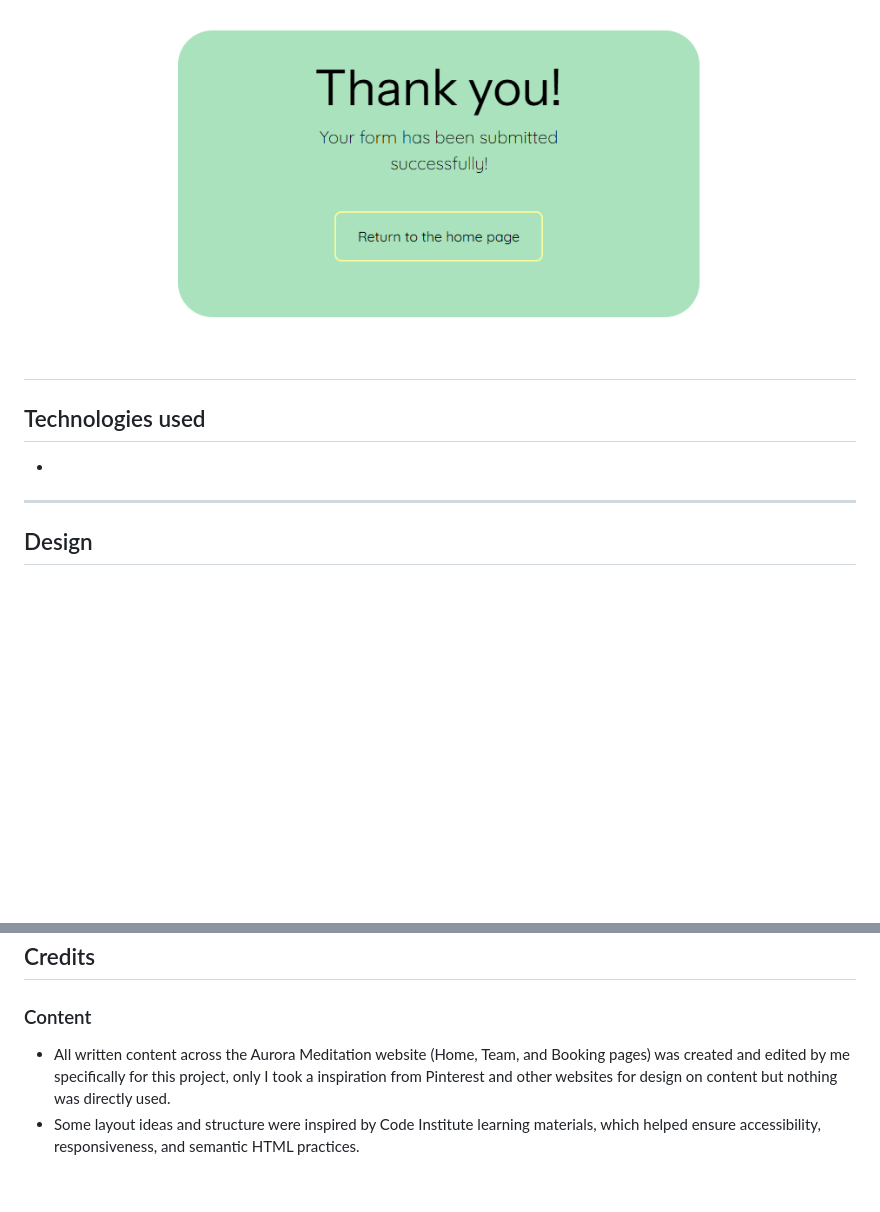
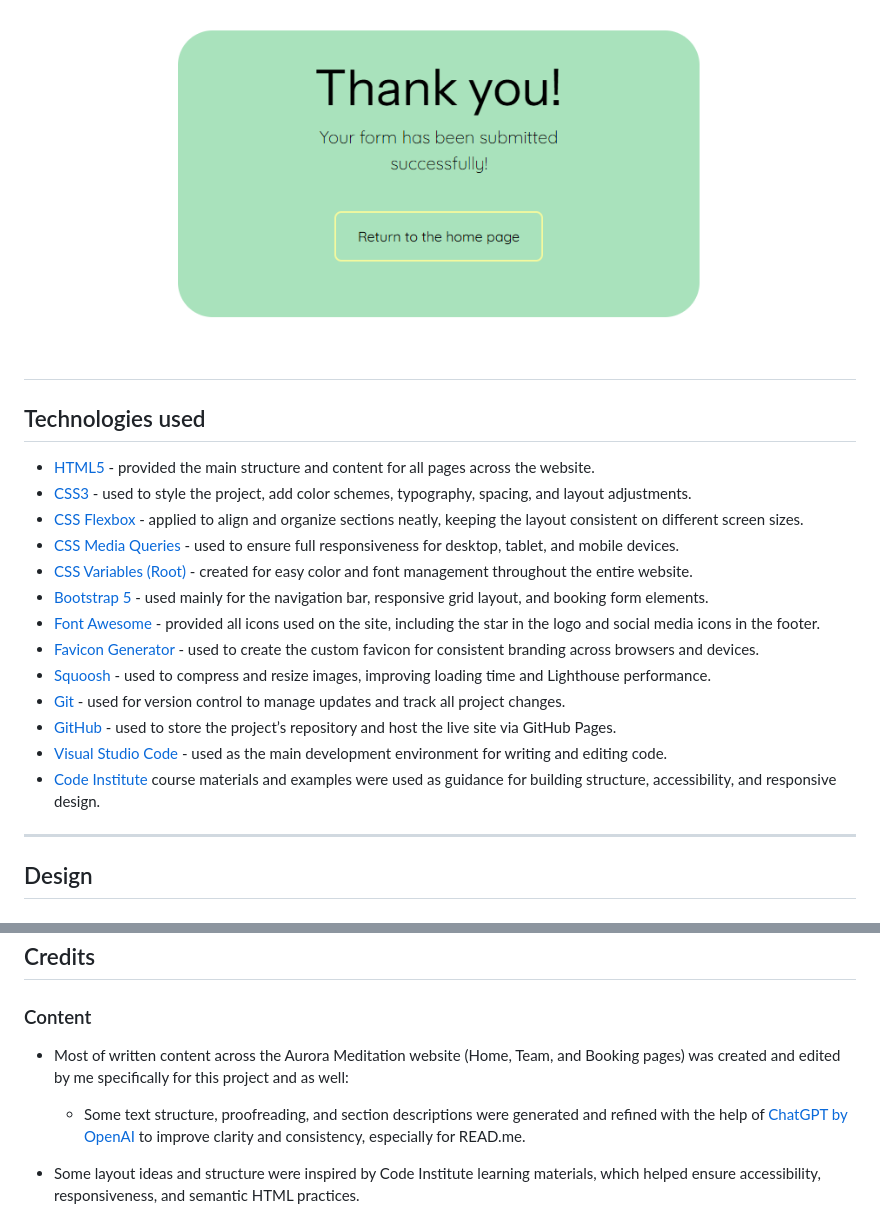
Before and after one commit to liepinaievaa-maker/meditate-with-aurora, a Markdown page: README.md, 2 parts joined by grey strips. Drawn GitHub-style; blank space fills up the shorter version.

Commit message:
Add Technologies used

```diff
--- a/README.md
+++ b/README.md
@@ -173,9 +173,23 @@ The site can be accessed by this [link](https://liepinaievaa-maker.github.io/med
 
 ![Success page](documentation/success.PNG)
 ---
+
 ## Technologies used
 
-+
++ [HTML5](https://developer.mozilla.org/en-US/docs/Web/Guide/HTML/HTML5) - provided the main structure and content for all pages across the website.
++ [CSS3](https://developer.mozilla.org/en-US/docs/Web/CSS) - used to style the project, add color schemes, typography, spacing, and layout adjustments.
++ [CSS Flexbox](https://developer.mozilla.org/en-US/docs/Web/CSS/flex) - applied to align and organize sections neatly, keeping the layout consistent on different screen sizes.
++ [CSS Media Queries](https://developer.mozilla.org/en-US/docs/Web/CSS/Media_Queries/Using_media_queries) - used to ensure full responsiveness for desktop, tablet, and mobile devices.
++ [CSS Variables (Root)](https://developer.mozilla.org/en-US/docs/Web/CSS/Using_CSS_custom_properties) - created for easy color and font management throughout the entire website.
++ [Bootstrap 5](https://getbootstrap.com/) - used mainly for the navigation bar, responsive grid layout, and booking form elements.
++ [Font Awesome](https://fontawesome.com/) - provided all icons used on the site, including the star in the logo and social media icons in the footer.
++ [Favicon Generator](https://favicon.io/) - used to create the custom favicon for consistent branding across browsers and devices.
++ [Squoosh](https://squoosh.app/) - used to compress and resize images, improving loading time and Lighthouse performance.
++ [Git](https://git-scm.com/) - used for version control to manage updates and track all project changes.
++ [GitHub](https://github.com/) - used to store the project’s repository and host the live site via GitHub Pages.
++ [Visual Studio Code](https://code.visualstudio.com/) - used as the main development environment for writing and editing code.
++ [Code Institute](https://codeinstitute.net/) course materials and examples were used as guidance for building structure, accessibility, and responsive design.
+
 ---
 ## Design
 
@@ -255,7 +269,9 @@ To ensure a smooth update process:
 
 ### Content
 
- + All written content across the Aurora Meditation website (Home, Team, and Booking pages) was created and edited by me specifically for this project, only I took a inspiration from Pinterest and other websites for design on content but nothing was directly used.
+ + Most of written content across the Aurora Meditation website (Home, Team, and Booking pages) was created and edited by me specifically for this project and as well:
+   + Some text structure, proofreading, and section descriptions were generated and refined with the help of [ChatGPT by OpenAI](https://chatgpt.com/) to improve clarity and consistency, especially for READ.me.
+
  + Some layout ideas and structure were inspired by Code Institute learning materials, which helped ensure accessibility, responsiveness, and semantic HTML practices.
  + The navigation bar and booking form were developed using Bootstrap 5, which served as the foundation for responsive design and layout consistency.
  + The icons used throughout the project, including the logo star and social media icons in the footer, were sourced from [Font Awesome](https://fontawesome.com/)
```
